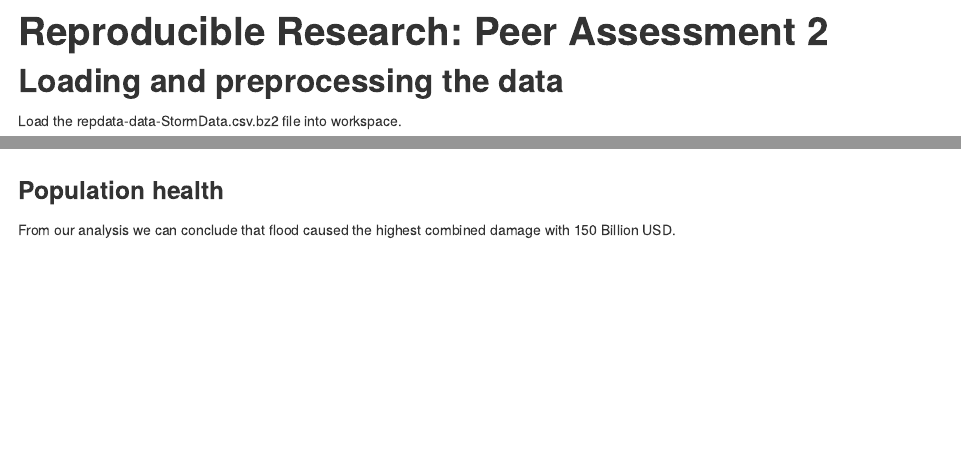
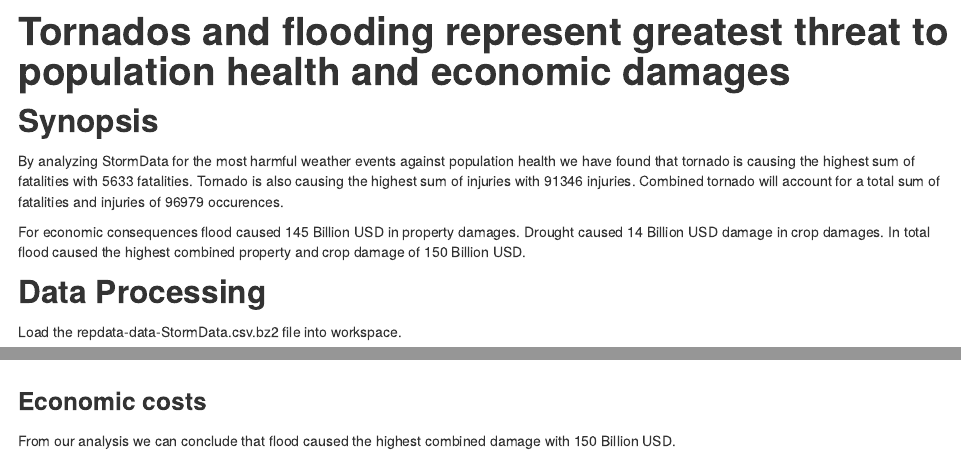
Before and after one commit to abbhakan/RepData_PeerAssessment2, an R Markdown document (PA2_template.Rmd): the page in a window 1100 px wide, from its top, and a second part further down, joined at a grey line. The pictures show the output file PA2_template.html that the author committed with the source, opened offline.

Commit message:
Updated Assigment

````diff
--- a/PA2_template.Rmd
+++ b/PA2_template.Rmd
@@ -1,12 +1,16 @@
 ---
-title: "Reproducible Research: Peer Assessment 2"
+title: "Tornados and flooding represent greatest threat to population health and economic damages"
 output:
   html_document:
     keep_md: true
 ---
 
+## Synopsis
+By analyzing StormData for the most harmful weather events against population health we have found that tornado is causing the highest sum of fatalities with 5633 fatalities. Tornado is also causing the highest sum of injuries with 91346 injuries. Combined tornado will account for a total sum of fatalities and injuries of 96979 occurences.
 
-## Loading and preprocessing the data
+For economic consequences flood caused 145 Billion USD in property damages. Drought caused 14 Billion USD damage in crop damages. In total flood caused the highest combined property and crop damage of 150 Billion USD.
+
+## Data Processing
 Load the repdata-data-StormData.csv.bz2 file into workspace.
 ```{r}
 
@@ -160,7 +164,7 @@ plotTop10Health <- plotTop10Health+geom_bar(stat="identity") + theme(axis.text.x
 grid.arrange(plotTop10Health,ncol = 1)
 ```
 
-### Population health
+### Economic costs
 From our analysis we can conclude that flood caused the highest combined damage with 150 Billion USD.
 ```{r}
 plotTop10Damage <- ggplot(sortedCombinedDamage10,aes(x= X.EVTYPE,y = Count))
````
Also changed, not shown: PA2_template.html, PA2_template.md, PA2_template.Rmd (6 more changed lines).
